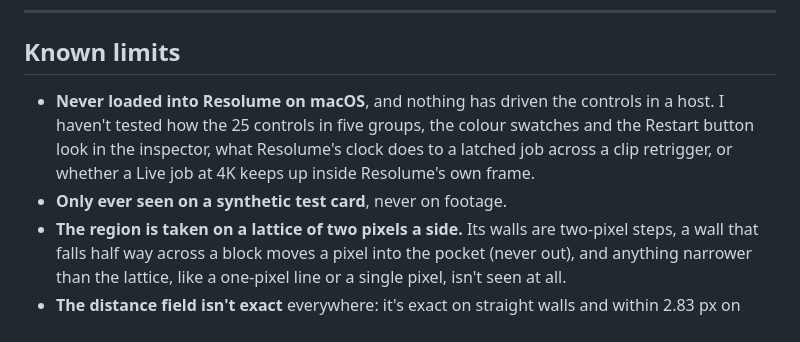
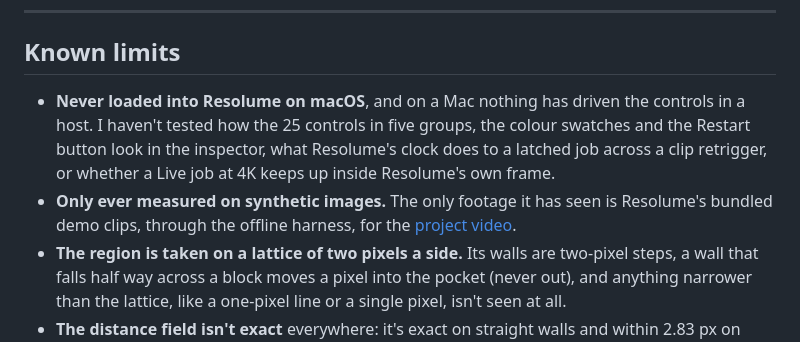
Before and after one commit to stoatworks-labs/toolpath, a Markdown page: docs/USER-GUIDE.md, the part around the change. Drawn GitHub-style.

Commit message:
Docs: the project video is footage, through the harness
"Only seen on a synthetic test card, never on footage" predates the video
(91b6af1), which the README says puts Resolume's bundled demo clips through
tptest --pipe. The guide's "nothing has driven the controls in a host" is now
about a Mac, as its status block records the Windows Arena gate moving them.

Co-Authored-By: Claude Opus 5.5 <noreply@anthropic.com>

```diff
--- a/docs/USER-GUIDE.md
+++ b/docs/USER-GUIDE.md
@@ -448,11 +448,13 @@ the unit the plugin has settled on for it.
 
 ## Known limits
 
-- **Never loaded into Resolume on macOS**, and nothing has driven the controls in a host. I
-  haven't tested how the 25 controls in five groups, the colour swatches and the Restart button
-  look in the inspector, what Resolume's clock does to a latched job across a clip retrigger, or
-  whether a Live job at 4K keeps up inside Resolume's own frame.
-- **Only ever seen on a synthetic test card**, never on footage.
+- **Never loaded into Resolume on macOS**, and on a Mac nothing has driven the controls in a
+  host. I haven't tested how the 25 controls in five groups, the colour swatches and the Restart
+  button look in the inspector, what Resolume's clock does to a latched job across a clip
+  retrigger, or whether a Live job at 4K keeps up inside Resolume's own frame.
+- **Only ever measured on synthetic images.** The only footage it has seen is Resolume's bundled
+  demo clips, through the offline harness, for the
+  [project video](https://www.youtube.com/watch?v=awPH12ObwPU).
 - **The region is taken on a lattice of two pixels a side.** Its walls are two-pixel steps, a wall
   that falls half way across a block moves a pixel into the pocket (never out), and anything
   narrower than the lattice, like a one-pixel line or a single pixel, isn't seen at all.
```
Also changed, not shown: README.md (+2 -1 lines).
